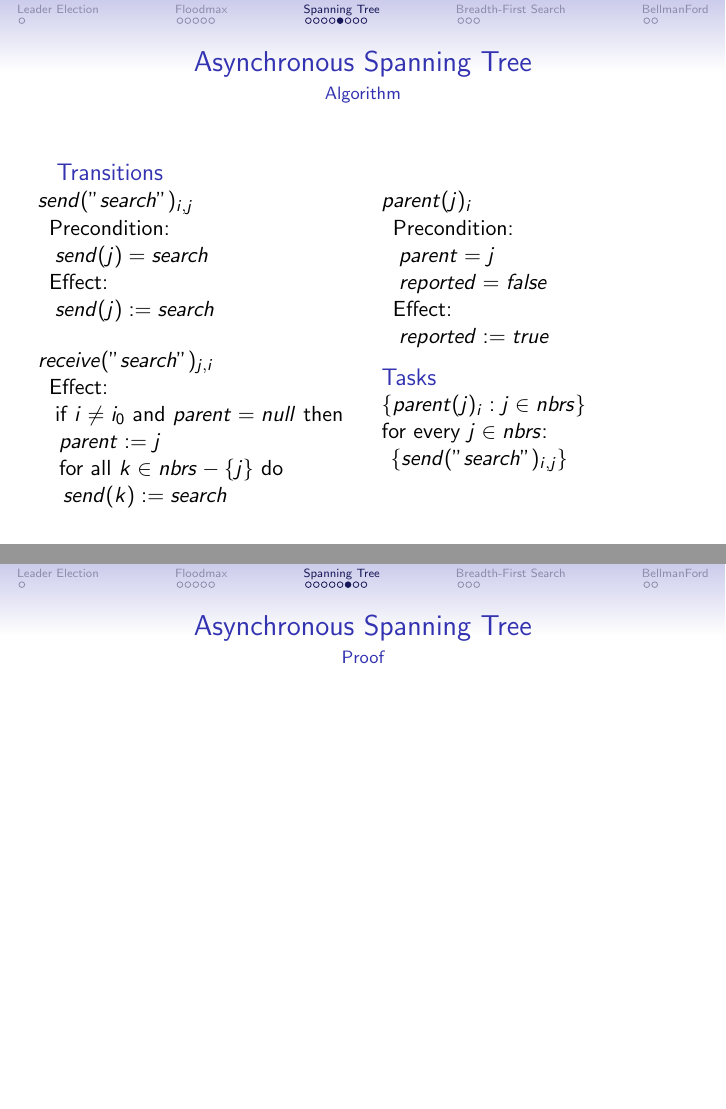
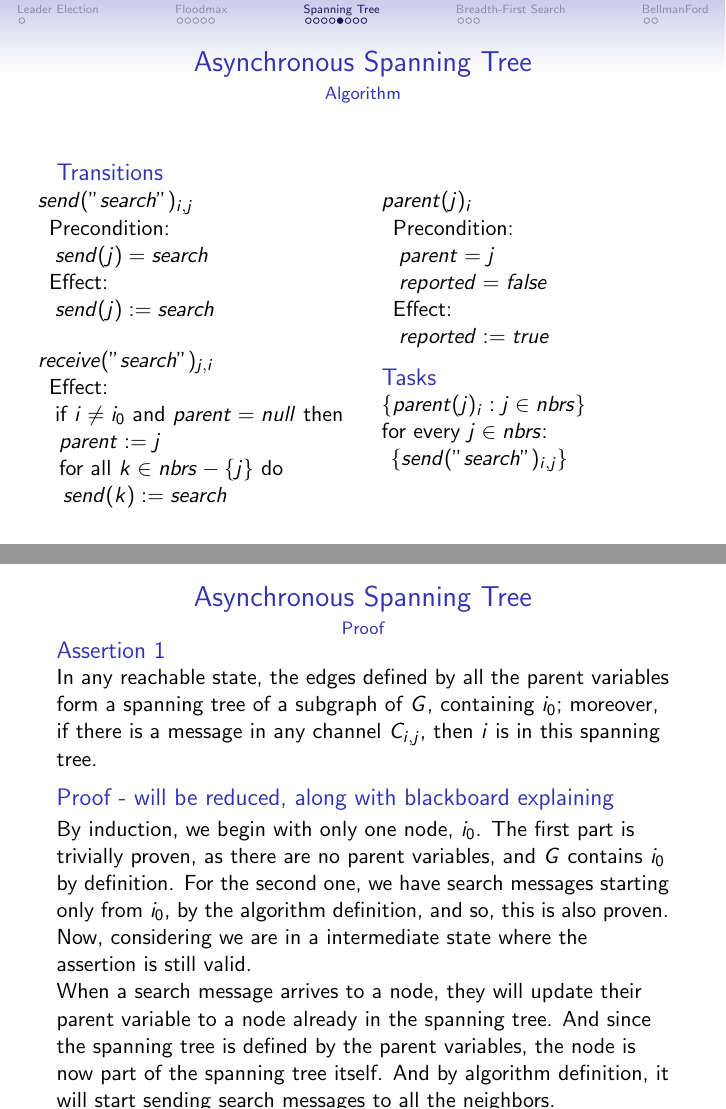
Before and after one commit to Pibborn/MCAD-slides, LaTeX slides (slides.tex): pages 27 and 28 of 35 before the commit and pages 27 and 29 of 36 after it, joined at a grey line. Compiled offline with pdfLaTeX; a LaTeX package or settings file that is missing is left out.

Commit message:
Add first part of proof for AsynchSpanningTree

```diff
--- a/slides.tex
+++ b/slides.tex
@@ -207,9 +207,23 @@
     \end{columns}
 \end{frame}
 
-\begin{frame}{Asynchronous Spanning Tree}{Proof}
-
-
+\begin{frame}[plain]{Asynchronous Spanning Tree}{Proof}
+    \begin{block}{Assertion 1}
+    In any reachable state, the edges defined by all the parent variables form a spanning tree
+    of a subgraph of $G$, containing $i_0$; moreover, if there is a message in any channel $C_{i,j}$,
+    then $i$ is in this spanning tree.
+    \end{block}
+    \pause
+    \begin{block}{Proof - will be reduced, along with blackboard explaining}
+    By induction, we begin with only one node, $i_0$. The first part is trivially proven, as there are no
+    parent variables, and $G$ contains $i_0$ by definition.
+    For the second one, we have search messages starting only from $i_0$, by the algorithm definition,
+    and so, this is also proven. \\
+    Now, considering we are in a intermediate state where the assertion is still valid.\\
+    When a search message arrives to a node, they will update their parent variable to a node already in the spanning tree.
+    And since the spanning tree is defined by the parent variables, the node is now part of the spanning tree itself.
+    And by algorithm definition, it will start sending search messages to all the neighbors.
+    \end{block}
 \end{frame}
 \begin{frame}{Asynchronous Spanning Tree}{Results}
 
```
